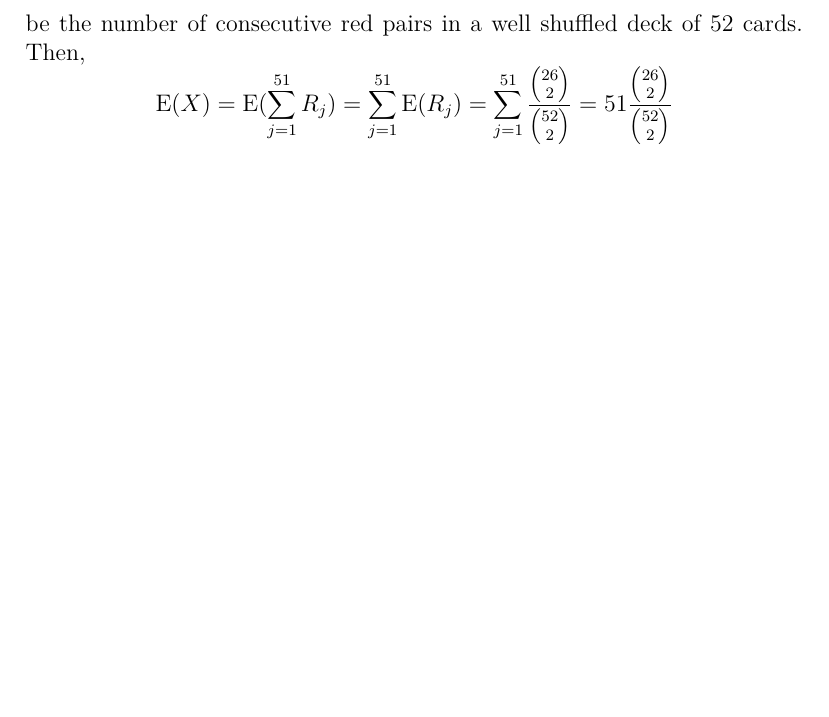
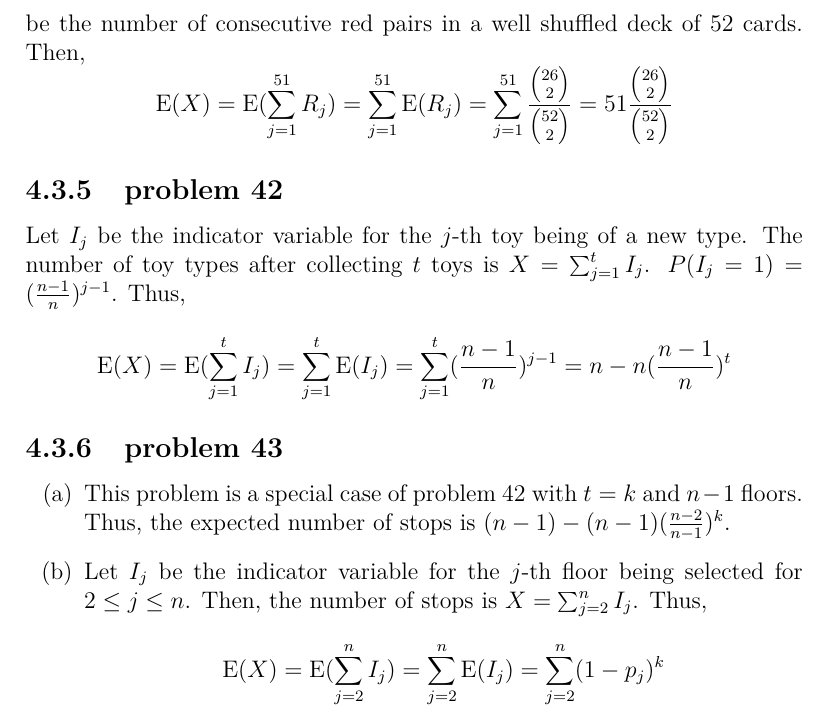
Before and after one commit to fifthist/Introduction-To-Probability-Blitzstein-Solutions, a LaTeX book (src/index.tex, which reads src/chapters/4/sections/indicator_r.v.s/index.tex, src/chapters/4/sections/indicator_r.v.s/problems/42.tex, src/chapters/4/sections/indicator_r.v.s/problems/43.tex): part of page 80 of 80, cut so that both start at the same text, the shorter picture padded with empty space. Compiled offline with pdfLaTeX.

Commit message:
Chapter 4 section 3 problems 42, 43

```diff
--- a/src/chapters/4/sections/indicator_r.v.s/index.tex
+++ b/src/chapters/4/sections/indicator_r.v.s/index.tex
@@ -11,3 +11,9 @@
 
 \subsection{problem 41}
 \input{problems/41}
+
+\subsection{problem 42}
+\input{problems/42}
+
+\subsection{problem 43}
+\input{problems/43}
--- /dev/null
+++ b/src/chapters/4/sections/indicator_r.v.s/problems/42.tex
@@ -0,0 +1,5 @@
+Let $I_{j}$ be the indicator variable for the $j$-th toy being of a new type.
+The number of toy types after collecting $t$ toys is $X = \sum_{j=1}^{t}I_{j}$.
+$P(I_{j}=1) = (\frac{n-1}{n})^{j-1}$. Thus, $$\text{E}(X) = \text{E}(\sum_{j=1}^
+{t}I_{j}) = \sum_{j=1}^{t}\text{E}(I_{j}) = \sum_{j=1}^{t}(\frac{n-1}{n})^{j-1}
+= n - n(\frac{n-1}{n})^{t}$$
--- /dev/null
+++ b/src/chapters/4/sections/indicator_r.v.s/problems/43.tex
@@ -0,0 +1,9 @@
+\begin{enumerate}[label=(\alph*)]
+\item This problem is a special case of problem 42 with $t=k$ and $n-1$ floors.
+Thus, the expected number of stops is $(n-1) - (n-1)(\frac{n-2}{n-1})^{k}$.
+
+\item Let $I_{j}$ be the indicator variable for the $j$-th floor being selected
+for $2 \leq j \leq n$. Then, the number of stops is $X = \sum_{j=2}^{n}I_{j}$.
+Thus, $$\text{E}(X) = \text{E}(\sum_{j=2}^{n}I_{j}) = \sum_{j=2}^{n}\text{E}(I_
+{j}) = \sum_{j=2}^{n}(1 - p_{j})^{k}$$
+\end{enumerate}
```
